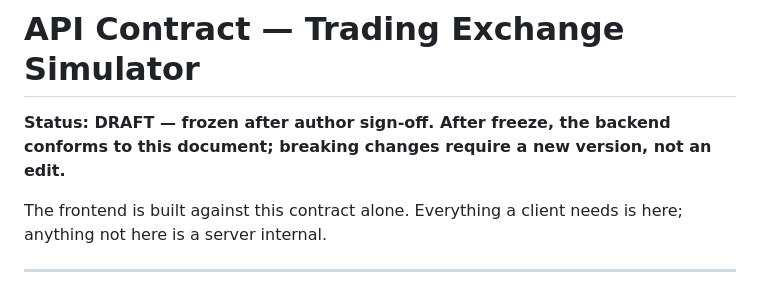
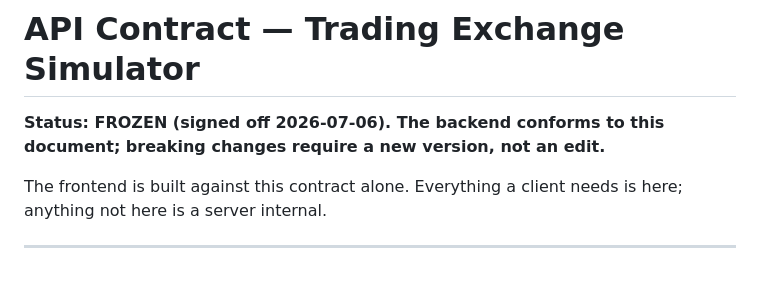
Before and after one commit to AnshadityaSharma/Trading-Exchange-Simulator, a Markdown page: docs/api-contract.md, the part around one of its changes. Drawn GitHub-style.

```diff
--- a/docs/api-contract.md
+++ b/docs/api-contract.md
@@ -1,7 +1,7 @@
 # API Contract — Trading Exchange Simulator
 
-**Status: DRAFT — frozen after author sign-off. After freeze, the backend conforms
-to this document; breaking changes require a new version, not an edit.**
+**Status: FROZEN (signed off 2026-07-06). The backend conforms to this document;
+breaking changes require a new version, not an edit.**
 
 The frontend is built against this contract alone. Everything a client needs is
 here; anything not here is a server internal.
```
Also changed, not shown: other parts of docs/api-contract.md (+28 -5 lines), docs/decisions.md (+16 -0 lines).
